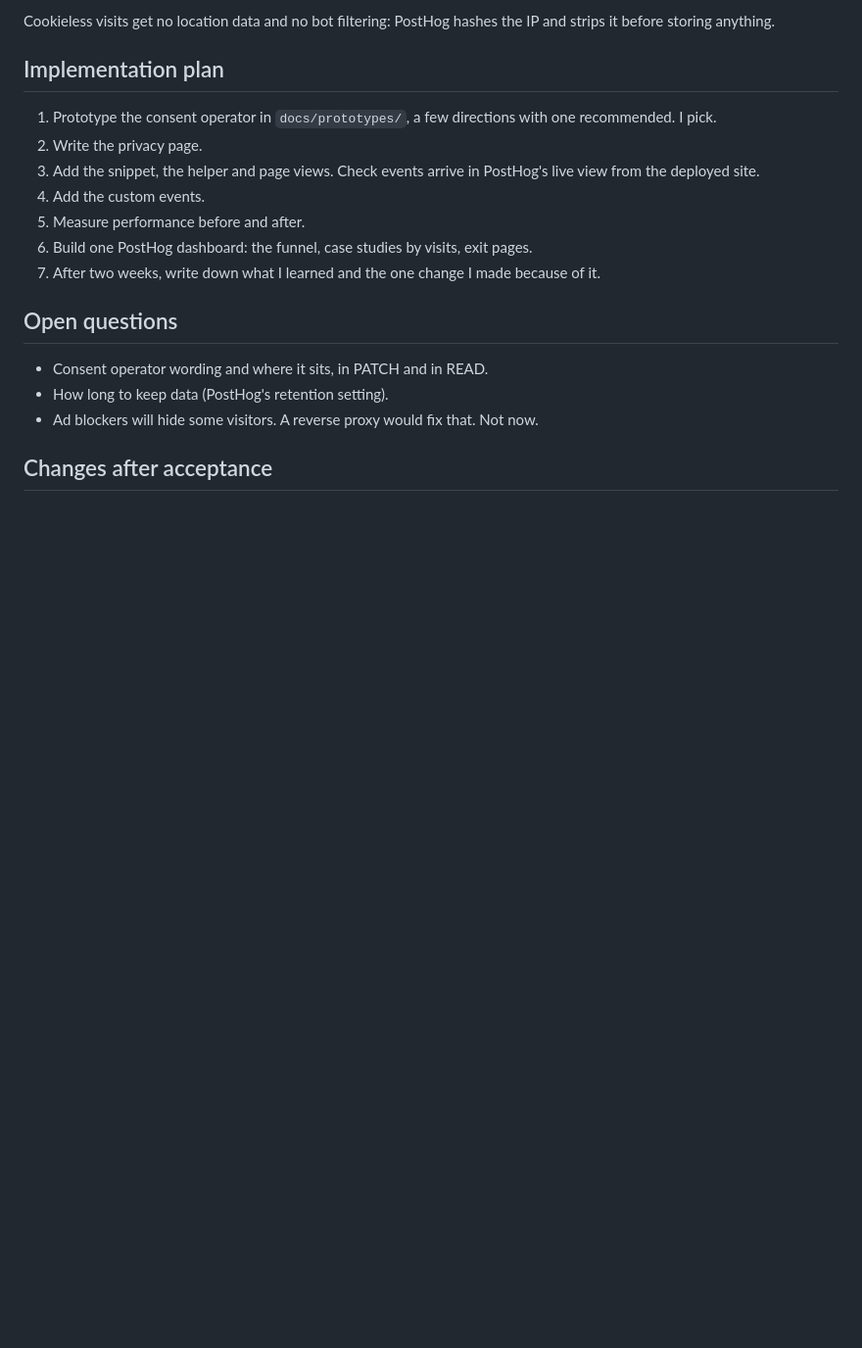
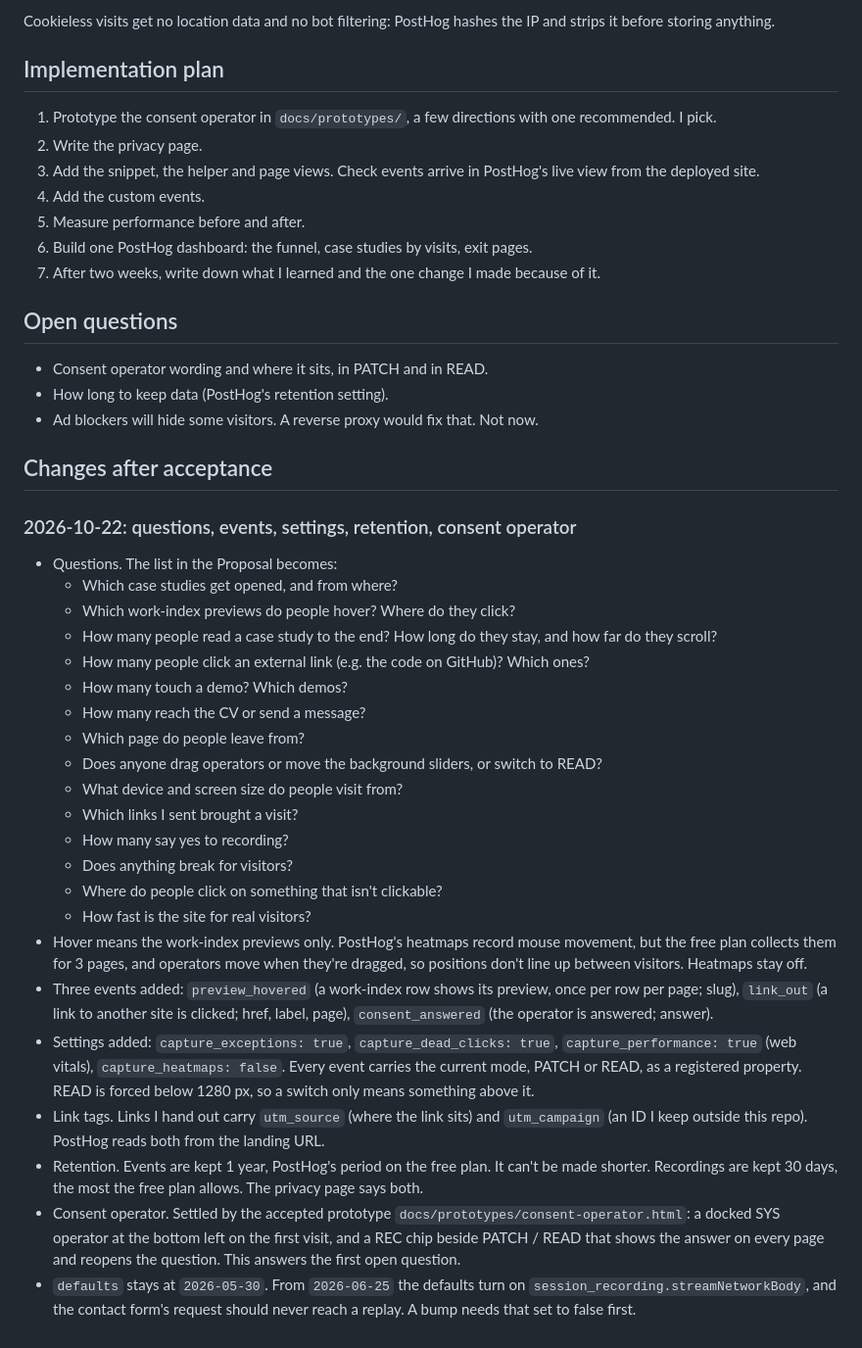
Before and after one commit to Carlton-L/Carlton-L.github.io, a Markdown page: docs/rfc/analytics.md, the part around the change. Shown at 98% size. Drawn GitHub-style; blank space fills up the shorter version.

Commit message:
docs: update analytics.md PostHog RFC

```diff
--- a/docs/rfc/analytics.md
+++ b/docs/rfc/analytics.md
@@ -91,3 +91,29 @@ Cookieless visits get no location data and no bot filtering: PostHog hashes the
 - Ad blockers will hide some visitors. A reverse proxy would fix that. Not now.
 
 ## Changes after acceptance
+
+
+### 2026-10-22: questions, events, settings, retention, consent operator
+
+- Questions. The list in the Proposal becomes:
+  - Which case studies get opened, and from where?
+  - Which work-index previews do people hover? Where do they click?
+  - How many people read a case study to the end? How long do they stay, and how far do they scroll?
+  - How many people click an external link (e.g. the code on GitHub)? Which ones?
+  - How many touch a demo? Which demos?
+  - How many reach the CV or send a message?
+  - Which page do people leave from?
+  - Does anyone drag operators or move the background sliders, or switch to READ?
+  - What device and screen size do people visit from?
+  - Which links I sent brought a visit?
+  - How many say yes to recording?
+  - Does anything break for visitors?
+  - Where do people click on something that isn't clickable?
+  - How fast is the site for real visitors?
+- Hover means the work-index previews only. PostHog's heatmaps record mouse movement, but the free plan collects them for 3 pages, and operators move when they're dragged, so positions don't line up between visitors. Heatmaps stay off.
+- Three events added: `preview_hovered` (a work-index row shows its preview, once per row per page; slug), `link_out` (a link to another site is clicked; href, label, page), `consent_answered` (the operator is answered; answer).
+- Settings added: `capture_exceptions: true`, `capture_dead_clicks: true`, `capture_performance: true` (web vitals), `capture_heatmaps: false`. Every event carries the current mode, PATCH or READ, as a registered property. READ is forced below 1280 px, so a switch only means something above it.
+- Link tags. Links I hand out carry `utm_source` (where the link sits) and `utm_campaign` (an ID I keep outside this repo). PostHog reads both from the landing URL.
+- Retention. Events are kept 1 year, PostHog's period on the free plan. It can't be made shorter. Recordings are kept 30 days, the most the free plan allows. The privacy page says both.
+- Consent operator. Settled by the accepted prototype `docs/prototypes/consent-operator.html`: a docked SYS operator at the bottom left on the first visit, and a REC chip beside PATCH / READ that shows the answer on every page and reopens the question. This answers the first open question.
+- `defaults` stays at `2026-05-30`. From `2026-06-25` the defaults turn on `session_recording.streamNetworkBody`, and the contact form's request should never reach a replay. A bump needs that set to false first.
```
